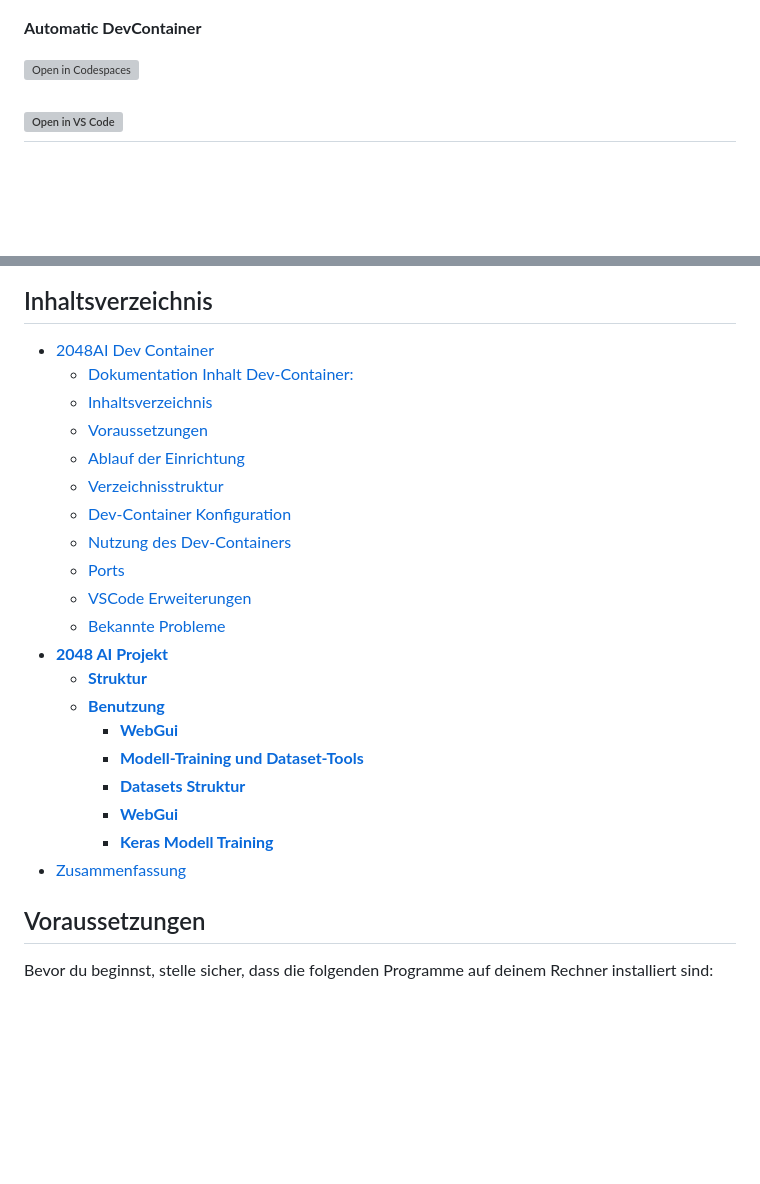
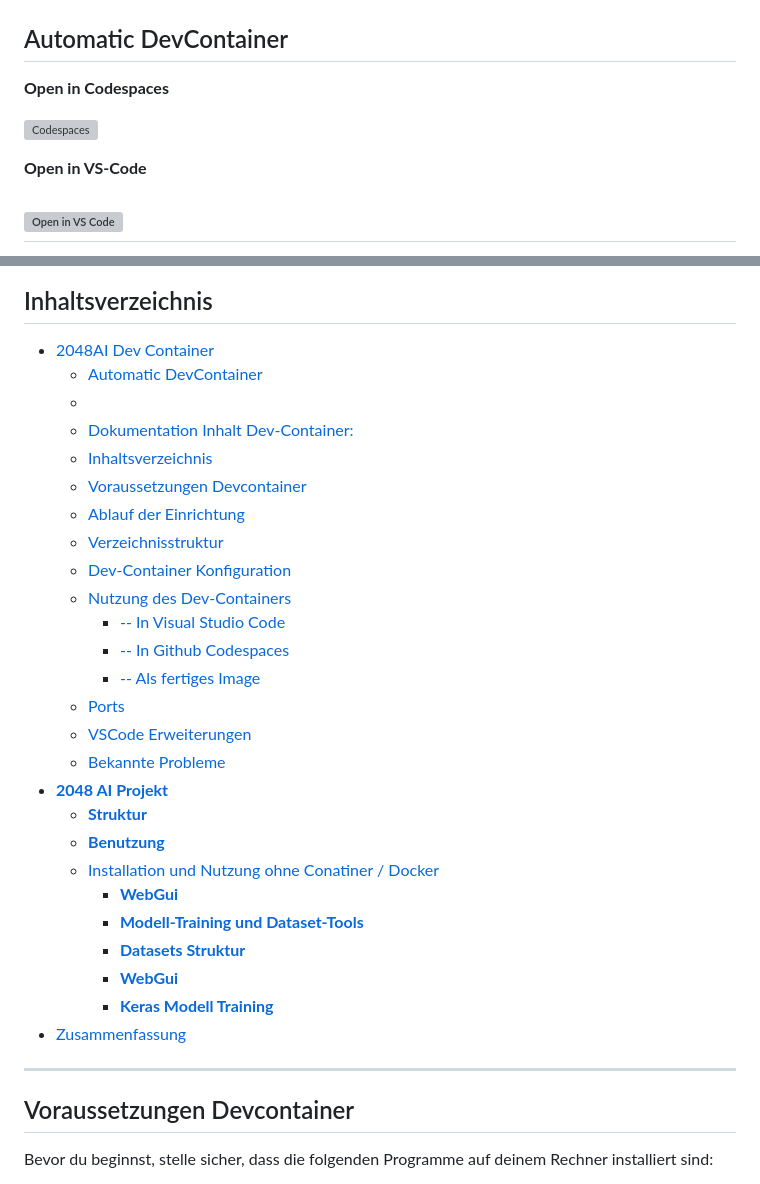
Before and after one commit to w0lfzk1nd-school/2048AI-Webgui, a Markdown page: README.md, 2 parts joined by grey strips. Rendered like a GitHub page; blank space fills up the shorter version; grey boxes are pictures that could not be loaded.

```diff
--- a/README.md
+++ b/README.md
@@ -2,9 +2,13 @@
 
 ![WebGui](2048ai_webgui.PNG "WebGui")
 
-**Automatic DevContainer**
+## Automatic DevContainer
 
-[![Open in Codespaces](https://github.com/codespaces/badge.svg)](https://github.com/codespaces/new?repo=w0lfzk1nd-school/2048AI-Webgui)
+**Open in Codespaces**
+
+[![Codespaces](https://github.com/codespaces/badge.svg)](https://github.com/codespaces/new?repo=w0lfzk1nd-school/2048AI-Webgui)
+
+**Open in VS-Code**
 
 [![Open in VS Code](https://xebia.com/wp-content/uploads/2023/11/v1.svg)](https://vscode.dev/redirect?url=vscode://ms-vscode-remote.remote-containers/cloneInVolume?url=https://github.com/w0lfzk1nd-school/2048AI-Webgui.git)
 ---
@@ -32,19 +36,25 @@ Dies ist eine Entwicklungsumgebung für das `2048AI` Projekt. Diese Umgebung ver
 ## Inhaltsverzeichnis
 
 - [2048AI Dev Container](#2048ai-dev-container)
+  - [Automatic DevContainer](#automatic-devcontainer)
+  - [](#)
   - [Dokumentation Inhalt Dev-Container:](#dokumentation-inhalt-dev-container)
   - [Inhaltsverzeichnis](#inhaltsverzeichnis)
-  - [Voraussetzungen](#voraussetzungen)
+  - [Voraussetzungen Devcontainer](#voraussetzungen-devcontainer)
   - [Ablauf der Einrichtung](#ablauf-der-einrichtung)
   - [Verzeichnisstruktur](#verzeichnisstruktur)
   - [Dev-Container Konfiguration](#dev-container-konfiguration)
   - [Nutzung des Dev-Containers](#nutzung-des-dev-containers)
+    - [-- In Visual Studio Code](#---in-visual-studio-code)
+    - [-- In Github Codespaces](#---in-github-codespaces)
+    - [-- Als fertiges Image](#---als-fertiges-image)
   - [Ports](#ports)
   - [VSCode Erweiterungen](#vscode-erweiterungen)
   - [Bekannte Probleme](#bekannte-probleme)
 - [**2048 AI Projekt**](#2048-ai-projekt)
   - [**Struktur**](#struktur)
   - [**Benutzung**](#benutzung)
+  - [Installation und Nutzung ohne Conatiner / Docker](#installation-und-nutzung-ohne-conatiner--docker)
       - [**WebGui**](#webgui)
       - [**Modell-Training und Dataset-Tools**](#modell-training-und-dataset-tools)
       - [**Datasets Struktur**](#datasets-struktur)
@@ -52,8 +62,9 @@ Dies ist eine Entwicklungsumgebung für das `2048AI` Projekt. Diese Umgebung ver
     - [**Keras Modell Training**](#keras-modell-training)
 - [Zusammenfassung](#zusammenfassung)
 
+---
 
-## Voraussetzungen
+## Voraussetzungen Devcontainer
 
 Bevor du beginnst, stelle sicher, dass die folgenden Programme auf deinem Rechner installiert sind:
 
```
Also changed, not shown: other parts of README.md (+47 -6 lines).
